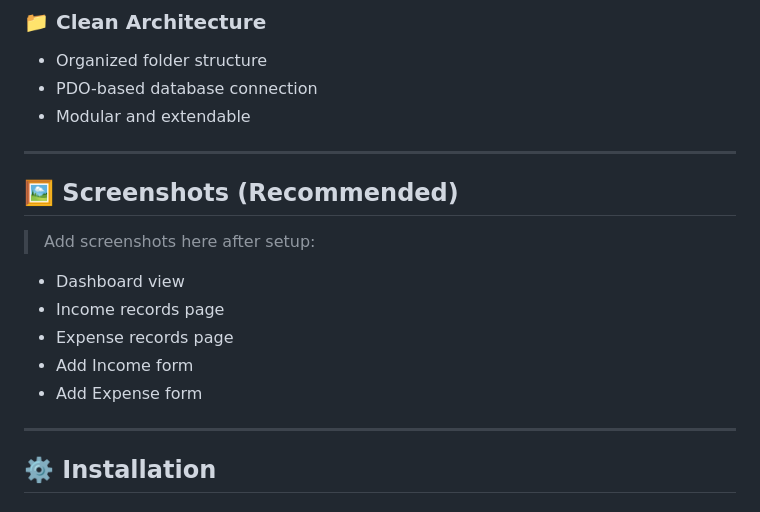
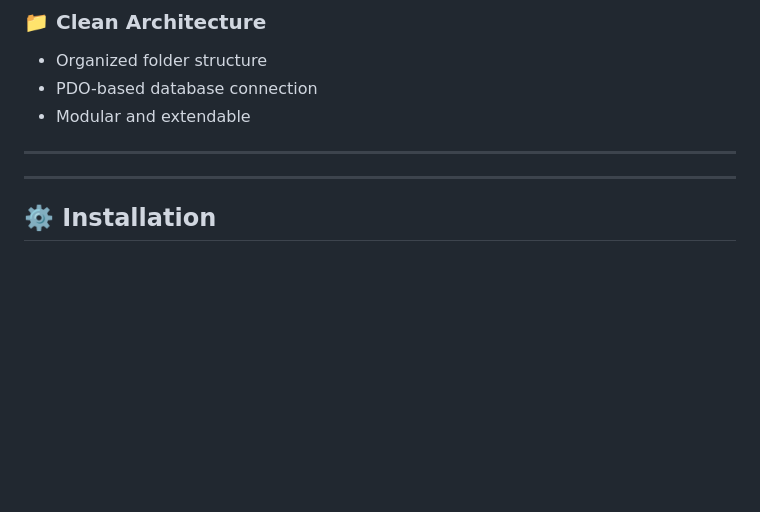
Before and after one commit to kettalevi/openledger-lite, a Markdown page: README.md, the part around the change. Rendered like a GitHub page; blank space fills up the shorter version.

```diff
--- a/README.md
+++ b/README.md
@@ -62,15 +62,6 @@ Built with simplicity and usability in mind, it is ideal for:
 
 ---
 
-## 🖼️ Screenshots (Recommended)
-
-> Add screenshots here after setup:
-
-* Dashboard view
-* Income records page
-* Expense records page
-* Add Income form
-* Add Expense form
 
 ---
 
```
